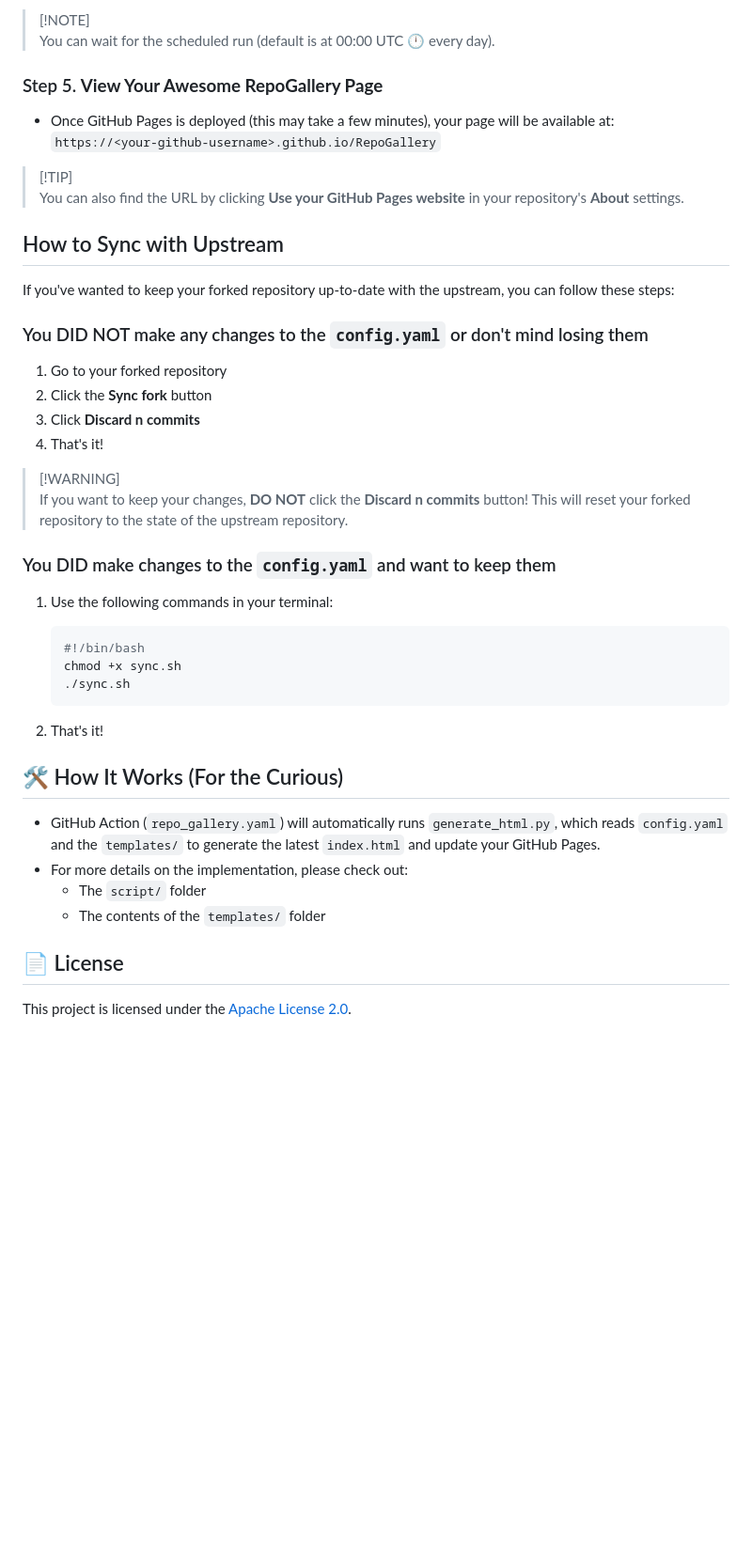
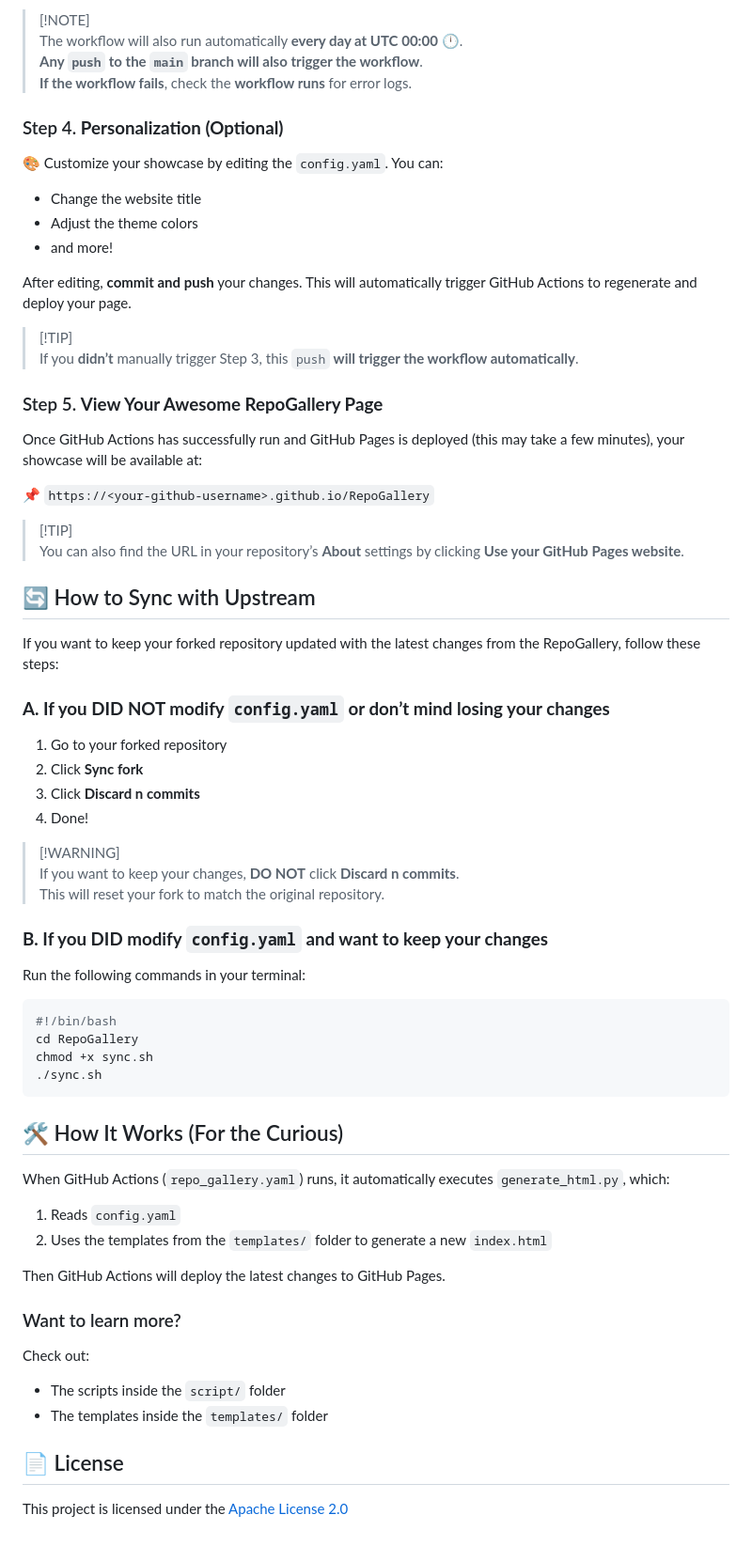
Before and after one commit to rainday1029/RepoGallery, a Markdown page: README.md, the part around the change printed below. Shown: that part at 94% size. GitHub-like rendering; blank space fills up the shorter version.

````diff
--- a/README.md
+++ b/README.md
@@ -42,49 +60,67 @@ If you'd like to see your page immediately:
 
 > [!NOTE]\
-> You can wait for the scheduled run (default is at 00:00 UTC :clock12: every day).
+> The workflow will also run automatically **every day at UTC 00:00** 🕛.\
+> **Any `push` to the `main` branch will also trigger the workflow**.\
+> **If the workflow fails**, check the **workflow runs** for error logs.
+
+### Step 4. **Personalization (Optional)**
+
+:art: Customize your showcase by editing the `config.yaml`. You can:
+- Change the website title
+- Adjust the theme colors
+- and more!
+
+After editing, **commit and push** your changes. This will automatically trigger GitHub Actions to regenerate and deploy your page.
+
+> [!TIP]\
+> If you **didn’t** manually trigger Step 3, this `push` **will trigger the workflow automatically**.
 
 ### Step 5. **View Your Awesome RepoGallery Page**
 
-- Once GitHub Pages is deployed (this may take a few minutes), your page will be available at: <br>
-  `https://<your-github-username>.github.io/RepoGallery`
+Once GitHub Actions has successfully run and GitHub Pages is deployed (this may take a few minutes), your showcase will be available at:
+
+📌 `https://<your-github-username>.github.io/RepoGallery`
 
 > [!TIP]\
-> You can also find the URL by clicking **Use your GitHub Pages website** in your repository's **About** settings.
+> You can also find the URL in your repository’s **About** settings by clicking **Use your GitHub Pages website**.
 
-## How to Sync with Upstream
+## 🔄 How to Sync with Upstream
 
-If you've wanted to keep your forked repository up-to-date with the upstream, you can follow these steps:
+If you want to keep your forked repository updated with the latest changes from the RepoGallery, follow these steps:
 
-### You DID NOT make any changes to the `config.yaml` or don't mind losing them
-
+### **A. If you DID NOT modify `config.yaml` or don’t mind losing your changes**
 1. Go to your forked repository
-2. Click the **Sync fork** button
+2. Click **Sync fork**
 3. Click **Discard n commits**
-4. That's it!
+4. Done!
 
 > [!WARNING]\
-> If you want to keep your changes, **DO NOT** click the **Discard n commits** button!
-> This will reset your forked repository to the state of the upstream repository.
+> If you want to keep your changes, **DO NOT** click **Discard n commits**.\
+> This will reset your fork to match the original repository.
 
-### You DID make changes to the `config.yaml` and want to keep them
-
-1. Use the following commands in your terminal:
-
-   ```bash
-   #!/bin/bash
-   chmod +x sync.sh
-   ./sync.sh
-   ```
-
-2. That's it!
+### **B. If you DID modify `config.yaml` and want to keep your changes**
+Run the following commands in your terminal:
+```bash
+#!/bin/bash
+cd RepoGallery
+chmod +x sync.sh
+./sync.sh
+```
 
 ## 🛠 How It Works (For the Curious)
 
-- GitHub Action (`repo_gallery.yaml`) will automatically runs `generate_html.py`, which reads `config.yaml` and the `templates/` to generate the latest `index.html` and update your GitHub Pages.
-- For more details on the implementation, please check out:
-  - The `script/` folder
-  - The contents of the `templates/` folder
+When GitHub Actions (`repo_gallery.yaml`) runs, it automatically executes `generate_html.py`, which:
+
+1. Reads `config.yaml`
+2. Uses the templates from the `templates/` folder to generate a new `index.html`
+
+Then GitHub Actions will deploy the latest changes to GitHub Pages.
+
+### Want to learn more?
+Check out:
+- The scripts inside the `script/` folder
+- The templates inside the `templates/` folder
 
 ## 📄 License
 
-This project is licensed under the [Apache License 2.0](LICENSE).
+This project is licensed under the [Apache License 2.0](LICENSE)
````
Also changed, not shown: other parts of README.md (+34 -16 lines), assets/repogallery_action_enable.png (added), assets/workflows_enable.png (added).
